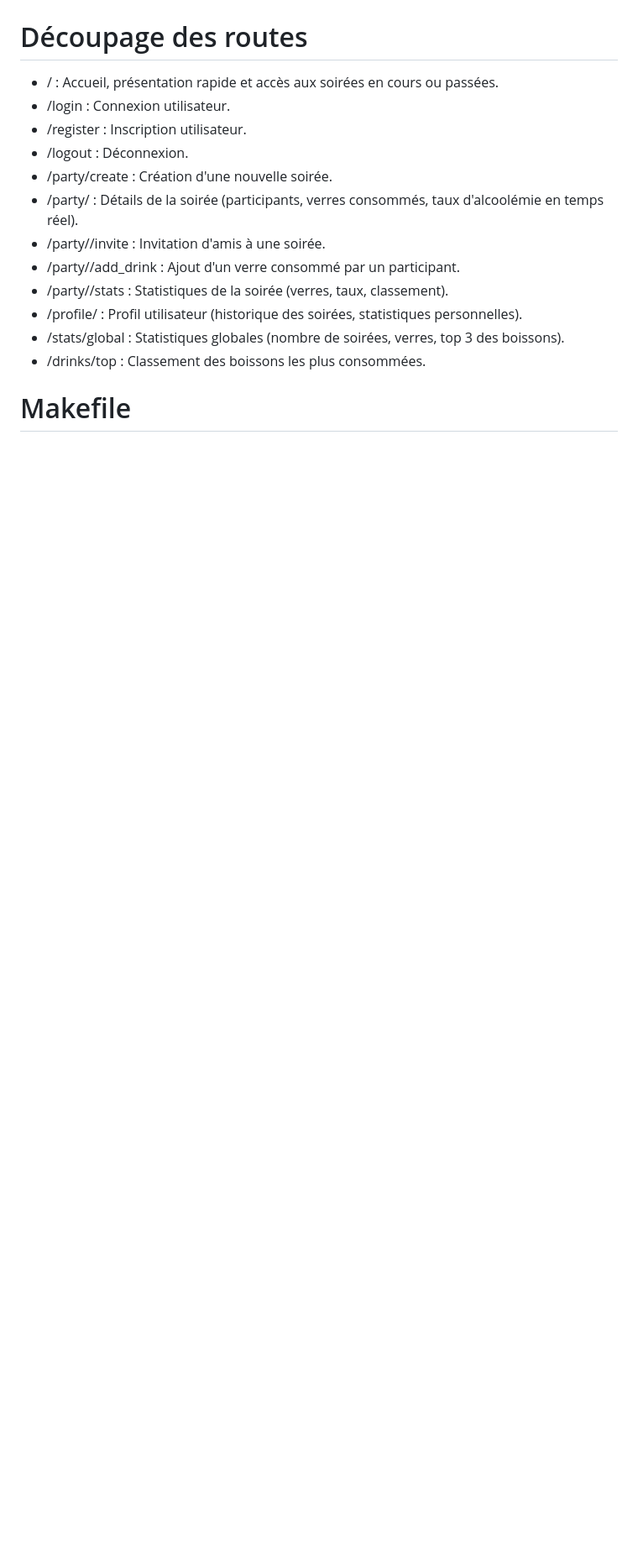
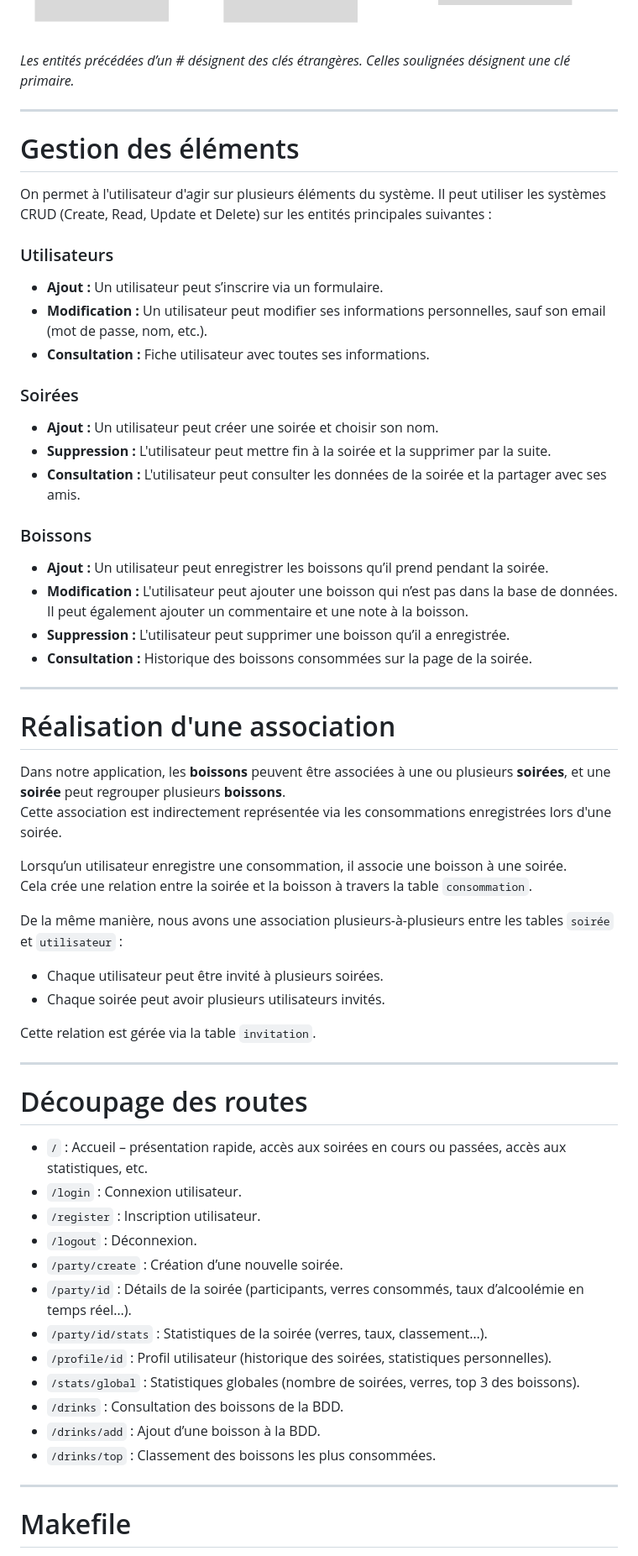
Before and after one commit to aserlite/archi_log_projet, a Markdown page: Readme.md, the part around the change printed below. Shown: that part at 84% size. Rendered like a GitHub page; pictures changed too: static/images/MLD.png; blank space fills up the shorter version.

```diff
--- a/Readme.md
+++ b/Readme.md
@@ -15,20 +27,66 @@ Ce projet est une application web sociale permettant de créer et de suivre des
 # MLD
 
 ![MLD.png](static/images/MLD.png)
+
+*Les entités précédées d’un # désignent des clés étrangères. Celles soulignées désignent une clé primaire.*
+
+---
+
+# Gestion des éléments
+
+On permet à l'utilisateur d'agir sur plusieurs éléments du système. Il peut utiliser les systèmes CRUD (Create, Read, Update et Delete) sur les entités principales suivantes :
+
+### Utilisateurs
+- **Ajout :** Un utilisateur peut s’inscrire via un formulaire.
+- **Modification :** Un utilisateur peut modifier ses informations personnelles, sauf son email (mot de passe, nom, etc.).
+- **Consultation :** Fiche utilisateur avec toutes ses informations.
+
+### Soirées
+- **Ajout :** Un utilisateur peut créer une soirée et choisir son nom.
+- **Suppression :** L'utilisateur peut mettre fin à la soirée et la supprimer par la suite.
+- **Consultation :** L'utilisateur peut consulter les données de la soirée et la partager avec ses amis.
+
+### Boissons
+- **Ajout :** Un utilisateur peut enregistrer les boissons qu’il prend pendant la soirée.
+- **Modification :** L'utilisateur peut ajouter une boisson qui n’est pas dans la base de données. Il peut également ajouter un commentaire et une note à la boisson.
+- **Suppression :** L'utilisateur peut supprimer une boisson qu’il a enregistrée.
+- **Consultation :** Historique des boissons consommées sur la page de la soirée.
+
+---
+
+# Réalisation d'une association
+
+Dans notre application, les **boissons** peuvent être associées à une ou plusieurs **soirées**, et une **soirée** peut regrouper plusieurs **boissons**.
+Cette association est indirectement représentée via les consommations enregistrées lors d'une soirée.
+
+Lorsqu’un utilisateur enregistre une consommation, il associe une boisson à une soirée.
+Cela crée une relation entre la soirée et la boisson à travers la table `consommation`.
+
+De la même manière, nous avons une association plusieurs-à-plusieurs entre les tables `soirée` et `utilisateur` :
+
+- Chaque utilisateur peut être invité à plusieurs soirées.
+- Chaque soirée peut avoir plusieurs utilisateurs invités.
+
+Cette relation est gérée via la table `invitation`.
+
+---
+
 # Découpage des routes
 
-- / : Accueil, présentation rapide et accès aux soirées en cours ou passées.
-- /login : Connexion utilisateur.
-- /register : Inscription utilisateur.
-- /logout : Déconnexion.
-- /party/create : Création d'une nouvelle soirée.
-- /party/<id> : Détails de la soirée (participants, verres consommés, taux d'alcoolémie en temps réel).
-- /party/<id>/invite : Invitation d'amis à une soirée.
-- /party/<id>/add_drink : Ajout d'un verre consommé par un participant.
-- /party/<id>/stats : Statistiques de la soirée (verres, taux, classement).
-- /profile/<id> : Profil utilisateur (historique des soirées, statistiques personnelles).
-- /stats/global : Statistiques globales (nombre de soirées, verres, top 3 des boissons).
-- /drinks/top : Classement des boissons les plus consommées.
+- `/` : Accueil – présentation rapide, accès aux soirées en cours ou passées, accès aux statistiques, etc.
+- `/login` : Connexion utilisateur.
+- `/register` : Inscription utilisateur.
+- `/logout` : Déconnexion.
+- `/party/create` : Création d’une nouvelle soirée.
+- `/party/id` : Détails de la soirée (participants, verres consommés, taux d’alcoolémie en temps réel…).
+- `/party/id/stats` : Statistiques de la soirée (verres, taux, classement…).
+- `/profile/id` : Profil utilisateur (historique des soirées, statistiques personnelles).
+- `/stats/global` : Statistiques globales (nombre de soirées, verres, top 3 des boissons).
+- `/drinks` : Consultation des boissons de la BDD.
+- `/drinks/add` : Ajout d’une boisson à la BDD.
+- `/drinks/top` : Classement des boissons les plus consommées.
+
+---
 
 # Makefile
 
```
Also changed, not shown: other parts of Readme.md (+21 -6 lines), static/images/MCD.png, 2 other files.
